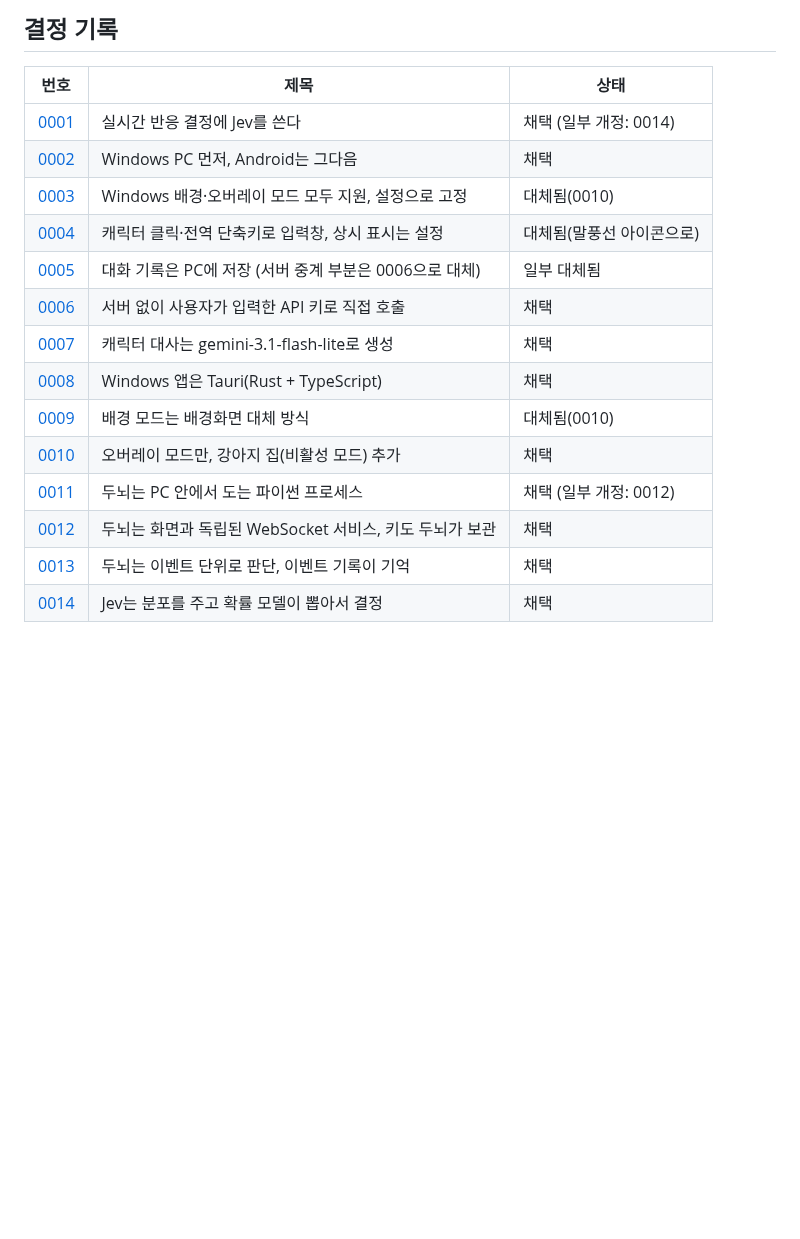
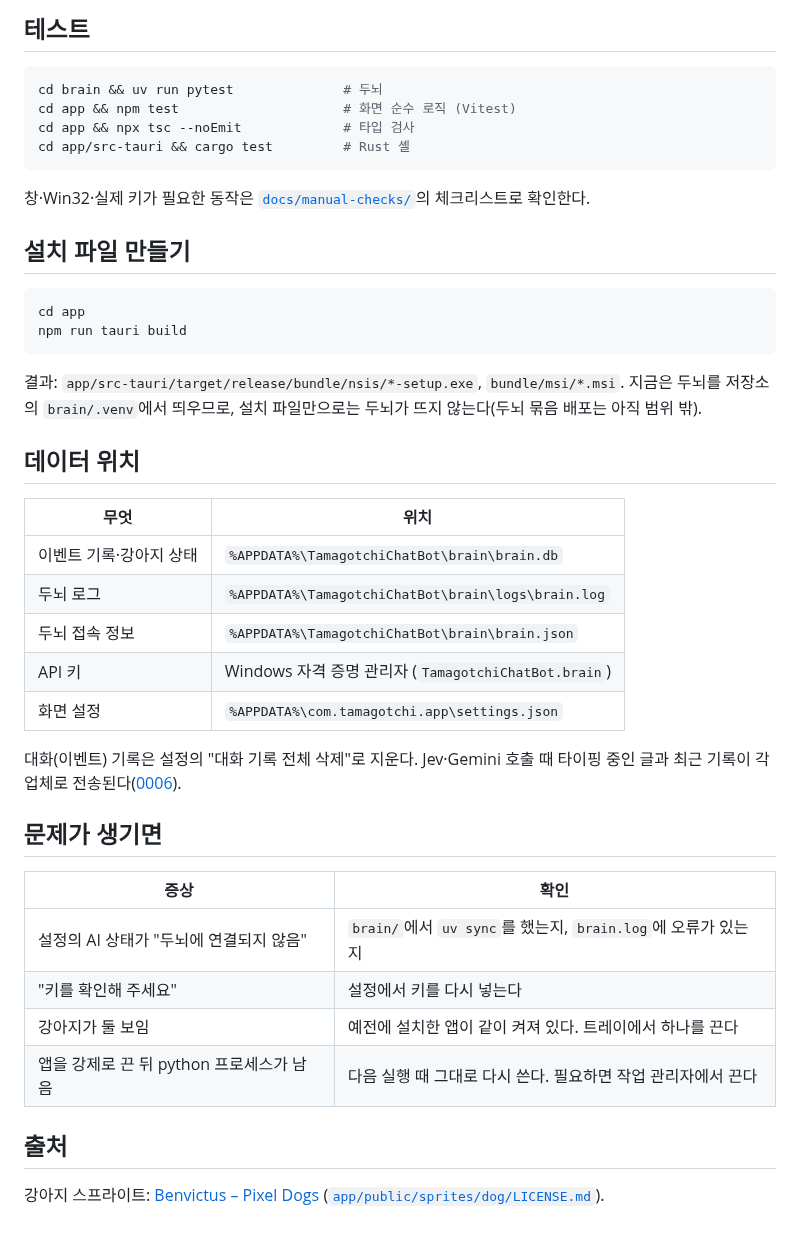
Before and after one commit to HEOSEONGILml/AssistantChatBot, a Markdown page: README.md, the part around one of its changes. Drawn GitHub-style; blank space fills up the shorter version.

````diff
--- a/README.md
+++ b/README.md
@@ -25,19 +70,45 @@ PC·모바일 배경화면에 사는 캐릭터(예: 강아지)와 대화하는
 
-## 결정 기록
+## 테스트
 
-| 번호 | 제목 | 상태 |
-|---|---|---|
-| [0001](docs/decisions/0001-jev-as-decision-engine.md) | 실시간 반응 결정에 Jev를 쓴다 | 채택 (일부 개정: 0014) |
-| [0002](docs/decisions/0002-platform-order.md) | Windows PC 먼저, Android는 그다음 | 채택 |
-| [0003](docs/decisions/0003-windows-display-modes.md) | Windows 배경·오버레이 모드 모두 지원, 설정으로 고정 | 대체됨(0010) |
-| [0004](docs/decisions/0004-input-box-trigger.md) | 캐릭터 클릭·전역 단축키로 입력창, 상시 표시는 설정 | 대체됨(말풍선 아이콘으로) |
-| [0005](docs/decisions/0005-local-history-storage.md) | 대화 기록은 PC에 저장 (서버 중계 부분은 0006으로 대체) | 일부 대체됨 |
-| [0006](docs/decisions/0006-user-provided-api-keys.md) | 서버 없이 사용자가 입력한 API 키로 직접 호출 | 채택 |
-| [0007](docs/decisions/0007-dialogue-llm.md) | 캐릭터 대사는 gemini-3.1-flash-lite로 생성 | 채택 |
-| [0008](docs/decisions/0008-tech-stack-tauri.md) | Windows 앱은 Tauri(Rust + TypeScript) | 채택 |
-| [0009](docs/decisions/0009-background-mode-wallpaper-replacement.md) | 배경 모드는 배경화면 대체 방식 | 대체됨(0010) |
-| [0010](docs/decisions/0010-overlay-only-with-doghouse.md) | 오버레이 모드만, 강아지 집(비활성 모드) 추가 | 채택 |
-| [0011](docs/decisions/0011-python-brain-local-sidecar.md) | 두뇌는 PC 안에서 도는 파이썬 프로세스 | 채택 (일부 개정: 0012) |
-| [0012](docs/decisions/0012-brain-as-frontend-independent-service.md) | 두뇌는 화면과 독립된 WebSocket 서비스, 키도 두뇌가 보관 | 채택 |
-| [0013](docs/decisions/0013-event-driven-brain-with-event-log.md) | 두뇌는 이벤트 단위로 판단, 이벤트 기록이 기억 | 채택 |
-| [0014](docs/decisions/0014-probabilistic-model-with-jev-distributions.md) | Jev는 분포를 주고 확률 모델이 뽑아서 결정 | 채택 |
+```bash
+cd brain && uv run pytest              # 두뇌
+cd app && npm test                     # 화면 순수 로직 (Vitest)
+cd app && npx tsc --noEmit             # 타입 검사
+cd app/src-tauri && cargo test         # Rust 셸
+```
+
+창·Win32·실제 키가 필요한 동작은 [`docs/manual-checks/`](docs/manual-checks/)의 체크리스트로 확인한다.
+
+## 설치 파일 만들기
+
+```bash
+cd app
+npm run tauri build
+```
+
+결과: `app/src-tauri/target/release/bundle/nsis/*-setup.exe`, `bundle/msi/*.msi`. 지금은 두뇌를 저장소의 `brain/.venv`에서 띄우므로, 설치 파일만으로는 두뇌가 뜨지 않는다(두뇌 묶음 배포는 아직 범위 밖).
+
+## 데이터 위치
+
+| 무엇 | 위치 |
+|---|---|
+| 이벤트 기록·강아지 상태 | `%APPDATA%\TamagotchiChatBot\brain\brain.db` |
+| 두뇌 로그 | `%APPDATA%\TamagotchiChatBot\brain\logs\brain.log` |
+| 두뇌 접속 정보 | `%APPDATA%\TamagotchiChatBot\brain\brain.json` |
+| API 키 | Windows 자격 증명 관리자 (`TamagotchiChatBot.brain`) |
+| 화면 설정 | `%APPDATA%\com.tamagotchi.app\settings.json` |
+
+대화(이벤트) 기록은 설정의 "대화 기록 전체 삭제"로 지운다. Jev·Gemini 호출 때 타이핑 중인 글과 최근 기록이 각 업체로 전송된다([0006](docs/decisions/0006-user-provided-api-keys.md)).
+
+## 문제가 생기면
+
+| 증상 | 확인 |
+|---|---|
+| 설정의 AI 상태가 "두뇌에 연결되지 않음" | `brain/`에서 `uv sync`를 했는지, `brain.log`에 오류가 있는지 |
+| "키를 확인해 주세요" | 설정에서 키를 다시 넣는다 |
+| 강아지가 둘 보임 | 예전에 설치한 앱이 같이 켜져 있다. 트레이에서 하나를 끈다 |
+| 앱을 강제로 끈 뒤 python 프로세스가 남음 | 다음 실행 때 그대로 다시 쓴다. 필요하면 작업 관리자에서 끈다 |
+
+## 출처
+
+강아지 스프라이트: [Benvictus – Pixel Dogs](https://benvictus.itch.io/pixel-dogs) ([`app/public/sprites/dog/LICENSE.md`](app/public/sprites/dog/LICENSE.md)).
````
Also changed, not shown: other parts of README.md (+62 -17 lines), ARCHITECTURE.md (added, +250 -0 lines), CLAUDE.md (+2 -2 lines).
